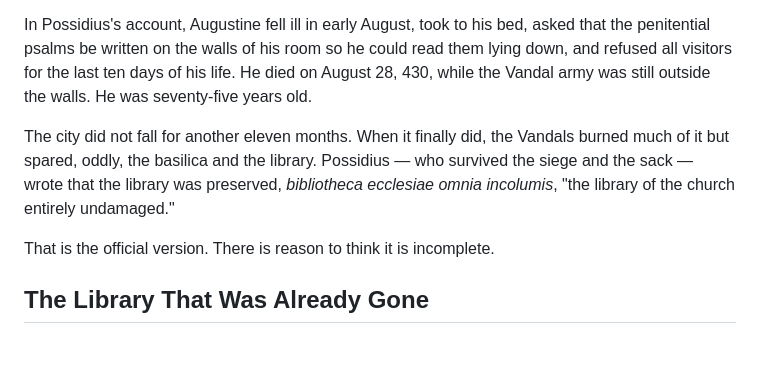
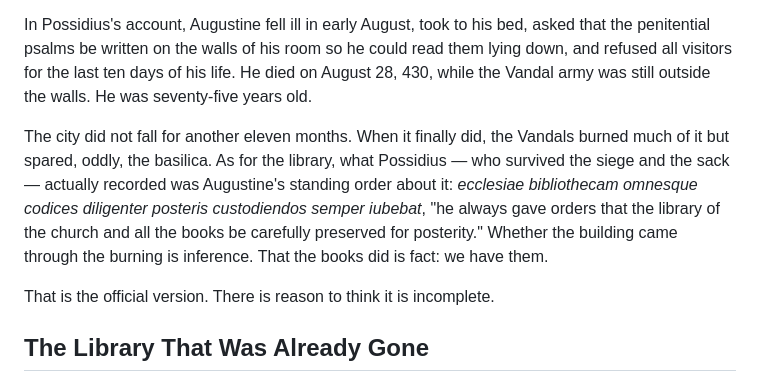
Before and after one commit to rxpelle/randypellegrini.com, a Markdown page: src/blog/hippo-regius-vandals-burned-it.md, the part around the change. Rendered like a GitHub page; blank space fills up the shorter version.

```diff
--- a/src/blog/hippo-regius-vandals-burned-it.md
+++ b/src/blog/hippo-regius-vandals-burned-it.md
@@ -50,7 +50,7 @@ By the third month of the siege, the city was full of refugees from the countrys
 
 In Possidius's account, Augustine fell ill in early August, took to his bed, asked that the penitential psalms be written on the walls of his room so he could read them lying down, and refused all visitors for the last ten days of his life. He died on August 28, 430, while the Vandal army was still outside the walls. He was seventy-five years old.
 
-The city did not fall for another eleven months. When it finally did, the Vandals burned much of it but spared, oddly, the basilica and the library. Possidius — who survived the siege and the sack — wrote that the library was preserved, *bibliotheca ecclesiae omnia incolumis*, "the library of the church entirely undamaged."
+The city did not fall for another eleven months. When it finally did, the Vandals burned much of it but spared, oddly, the basilica. As for the library, what Possidius — who survived the siege and the sack — actually recorded was Augustine's standing order about it: *ecclesiae bibliothecam omnesque codices diligenter posteris custodiendos semper iubebat*, "he always gave orders that the library of the church and all the books be carefully preserved for posterity." Whether the building came through the burning is inference. That the books did is fact: we have them.
 
 That is the official version. There is reason to think it is incomplete.
 
```
Also changed, not shown: src/blog/best-crusades-novels.md (+2 -2 lines), src/blog/how-to-back-up-a-civilization.md (added, +80 -0 lines).
